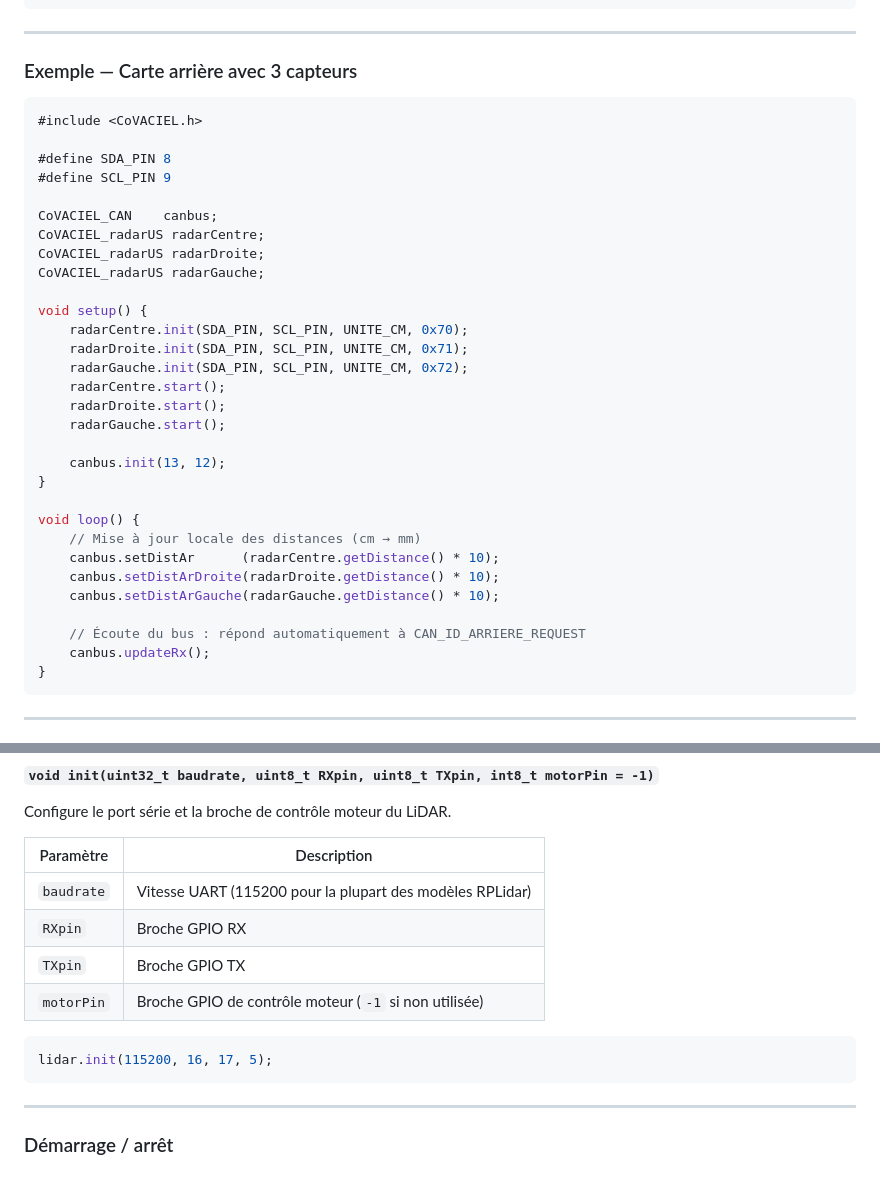
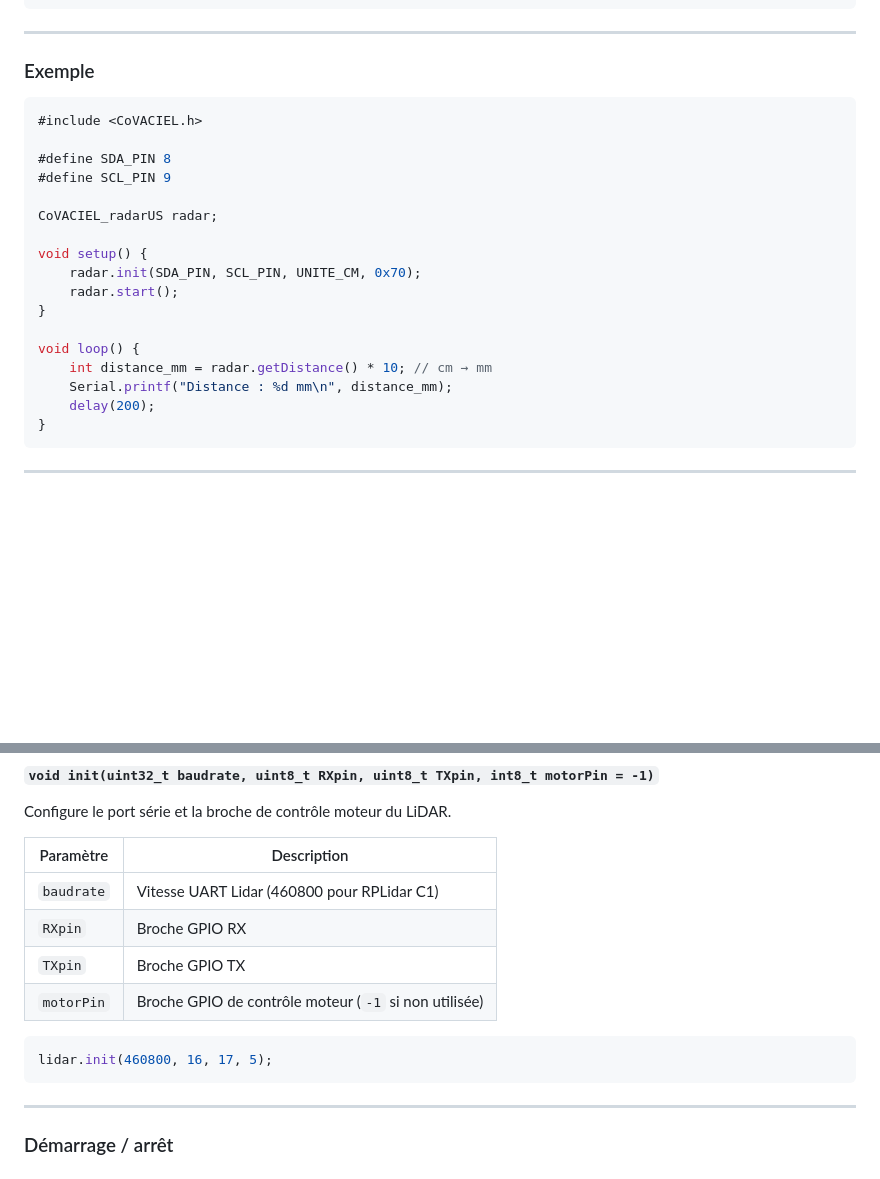
Before and after one commit to rgot-org/CoVACIEL-ESP32, a Markdown page: docs/CoVACIEL_Capteur.md, 2 parts joined by grey strips. Rendered like a GitHub page; blank space fills up the shorter version.

````diff
--- a/docs/CoVACIEL_Capteur.md
+++ b/docs/CoVACIEL_Capteur.md
@@ -84,7 +84,7 @@ if (radar.getVersion() == 0) {
 
 ---
 
-### Exemple — Carte arrière avec 3 capteurs
+### Exemple
 
 ```cpp
 #include <CoVACIEL.h>
@@ -92,30 +92,17 @@ if (radar.getVersion() == 0) {
 #define SDA_PIN 8
 #define SCL_PIN 9
 
-CoVACIEL_CAN    canbus;
-CoVACIEL_radarUS radarCentre;
-CoVACIEL_radarUS radarDroite;
-CoVACIEL_radarUS radarGauche;
+CoVACIEL_radarUS radar;
 
 void setup() {
-    radarCentre.init(SDA_PIN, SCL_PIN, UNITE_CM, 0x70);
-    radarDroite.init(SDA_PIN, SCL_PIN, UNITE_CM, 0x71);
-    radarGauche.init(SDA_PIN, SCL_PIN, UNITE_CM, 0x72);
-    radarCentre.start();
-    radarDroite.start();
-    radarGauche.start();
-
-    canbus.init(13, 12);
+    radar.init(SDA_PIN, SCL_PIN, UNITE_CM, 0x70);
+    radar.start();
 }
 
 void loop() {
-    // Mise à jour locale des distances (cm → mm)
-    canbus.setDistAr      (radarCentre.getDistance() * 10);
-    canbus.setDistArDroite(radarDroite.getDistance() * 10);
-    canbus.setDistArGauche(radarGauche.getDistance() * 10);
-
-    // Écoute du bus : répond automatiquement à CAN_ID_ARRIERE_REQUEST
-    canbus.updateRx();
+    int distance_mm = radar.getDistance() * 10; // cm → mm
+    Serial.printf("Distance : %d mm\n", distance_mm);
+    delay(200);
 }
 ```
 
@@ -147,13 +134,13 @@ Configure le port série et la broche de contrôle moteur du LiDAR.
 
 | Paramètre | Description |
 |---|---|
-| `baudrate` | Vitesse UART (115200 pour la plupart des modèles RPLidar) |
+| `baudrate` | Vitesse UART Lidar (460800 pour RPLidar C1) |
 | `RXpin` | Broche GPIO RX |
 | `TXpin` | Broche GPIO TX |
 | `motorPin` | Broche GPIO de contrôle moteur (`-1` si non utilisée) |
 
 ```cpp
-lidar.init(115200, 16, 17, 5);
+lidar.init(460800, 16, 17, 5);
 ```
 
 ---
````
Also changed, not shown: other parts of docs/CoVACIEL_Capteur.md (+43 -5 lines).
